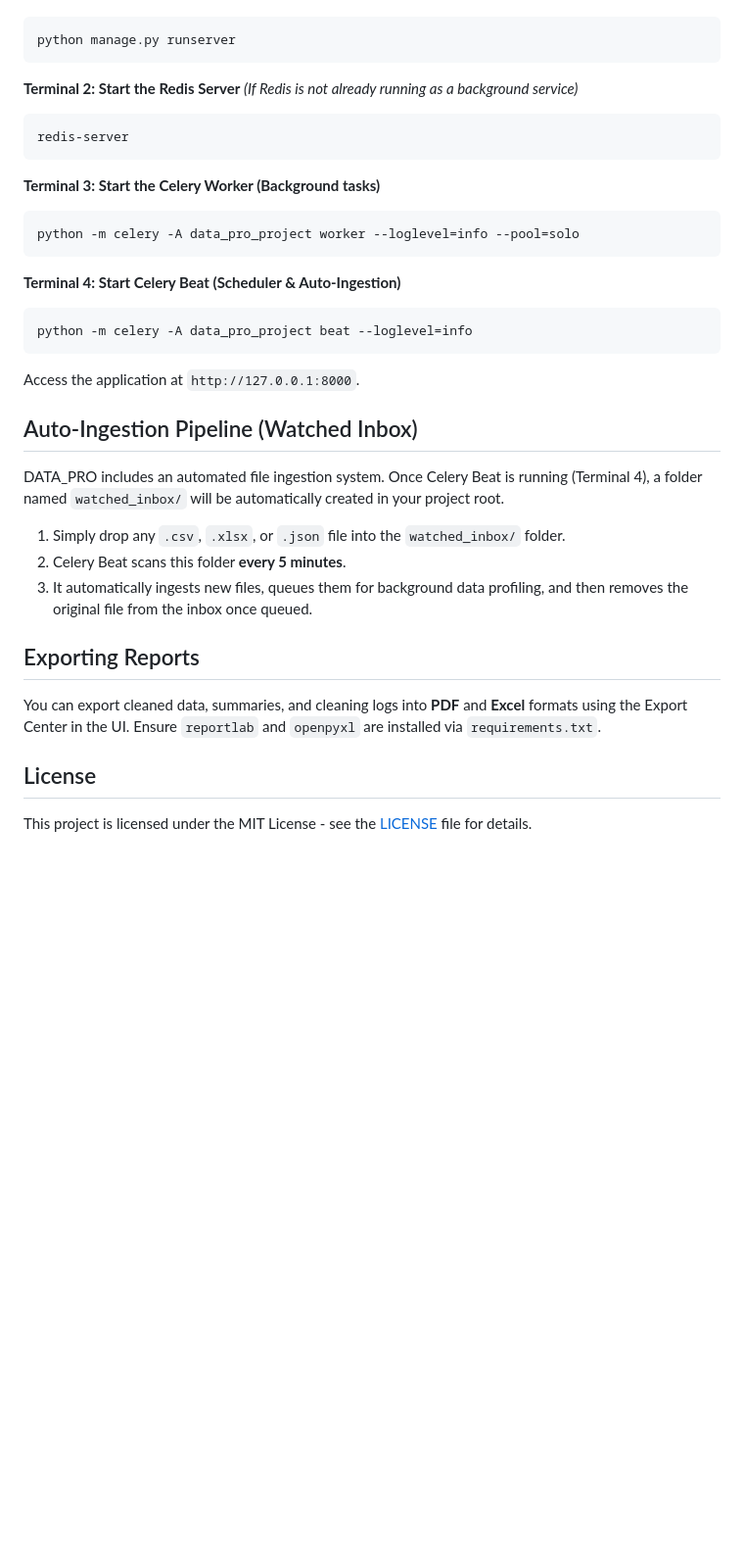
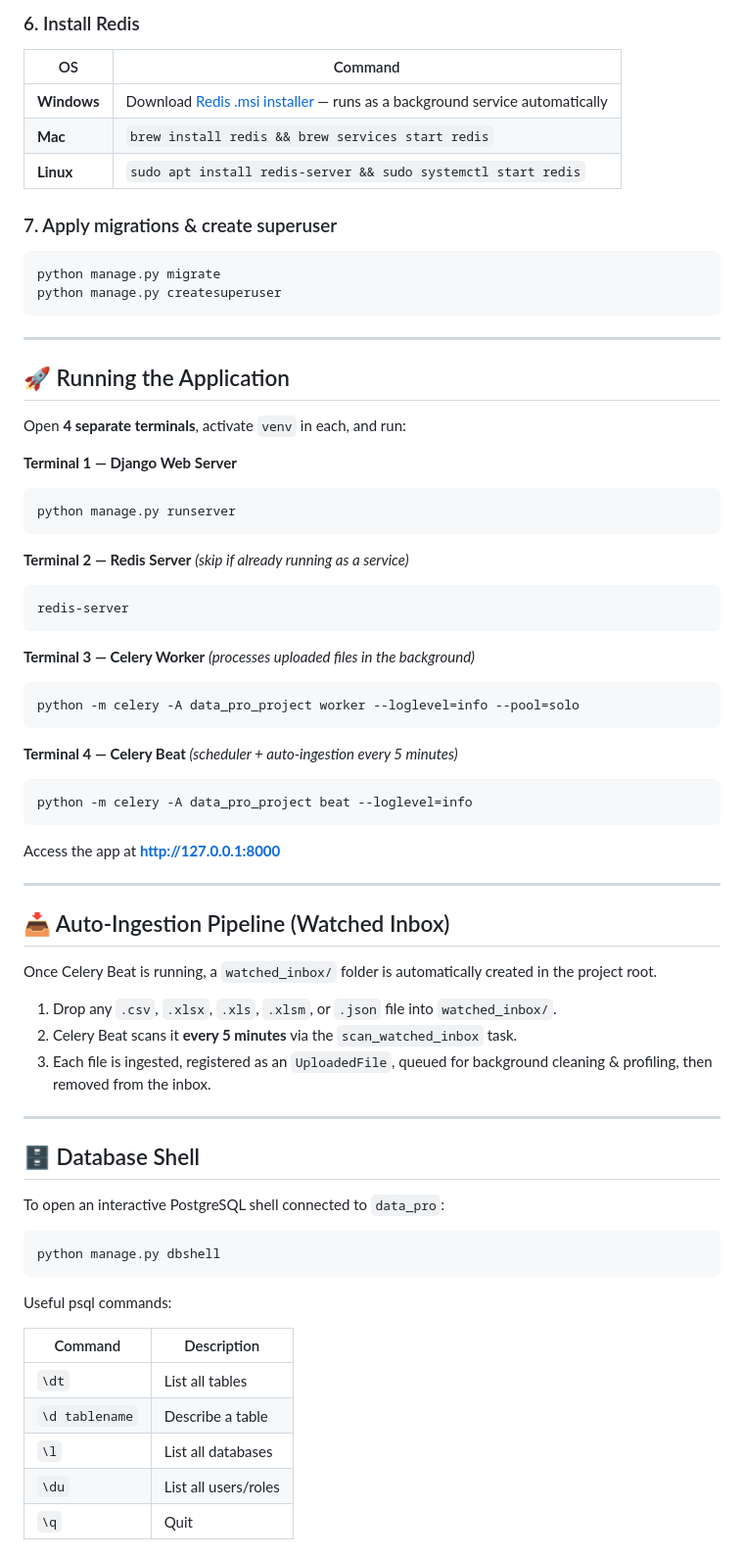
Before and after one commit to DeadlyPro34/DATA_PRO, a Markdown page: README.md, the part around one of its changes. Shown at 98% size. Drawn GitHub-style; blank space fills up the shorter version.

Commit message:
Update README.md
Updated the README file

````diff
--- a/README.md
+++ b/README.md
@@ -69,35 +104,71 @@ To run DATA_PRO with its full automated background processing stack (including t
+### 6. Install Redis
+
+| OS | Command |
+|---|---|
+| **Windows** | Download [Redis .msi installer](https://github.com/microsoftarchive/redis/releases/download/win-3.0.504/Redis-x64-3.0.504.msi) — runs as a background service automatically |
+| **Mac** | `brew install redis && brew services start redis` |
+| **Linux** | `sudo apt install redis-server && sudo systemctl start redis` |
+
+### 7. Apply migrations & create superuser
+```bash
+python manage.py migrate
+python manage.py createsuperuser
+```
+
+---
+
+## 🚀 Running the Application
+
+Open **4 separate terminals**, activate `venv` in each, and run:
+
+**Terminal 1 — Django Web Server**
 ```bash
 python manage.py runserver
 ```
 
-**Terminal 2: Start the Redis Server**
-*(If Redis is not already running as a background service)*
+**Terminal 2 — Redis Server** *(skip if already running as a service)*
 ```bash
 redis-server
 ```
 
-**Terminal 3: Start the Celery Worker (Background tasks)**
+**Terminal 3 — Celery Worker** *(processes uploaded files in the background)*
 ```bash
 python -m celery -A data_pro_project worker --loglevel=info --pool=solo
 ```
 
-**Terminal 4: Start Celery Beat (Scheduler & Auto-Ingestion)**
+**Terminal 4 — Celery Beat** *(scheduler + auto-ingestion every 5 minutes)*
 ```bash
 python -m celery -A data_pro_project beat --loglevel=info
 ```
 
-Access the application at `http://127.0.0.1:8000`.
+Access the app at **http://127.0.0.1:8000**
 
-## Auto-Ingestion Pipeline (Watched Inbox)
-DATA_PRO includes an automated file ingestion system.
-Once Celery Beat is running (Terminal 4), a folder named `watched_inbox/` will be automatically created in your project root.
-1. Simply drop any `.csv`, `.xlsx`, or `.json` file into the `watched_inbox/` folder.
-2. Celery Beat scans this folder **every 5 minutes**.
-3. It automatically ingests new files, queues them for background data profiling, and then removes the original file from the inbox once queued.
+---
 
+## 📥 Auto-Ingestion Pipeline (Watched Inbox)
 
-## Exporting Reports
-You can export cleaned data, summaries, and cleaning logs into **PDF** and **Excel** formats using the Export Center in the UI. Ensure `reportlab` and `openpyxl` are installed via `requirements.txt`.
+Once Celery Beat is running, a `watched_inbox/` folder is automatically created in the project root.
 
-## License
-This project is licensed under the MIT License - see the [LICENSE](LICENSE) file for details.
+1. Drop any `.csv`, `.xlsx`, `.xls`, `.xlsm`, or `.json` file into `watched_inbox/`.
+2. Celery Beat scans it **every 5 minutes** via the `scan_watched_inbox` task.
+3. Each file is ingested, registered as an `UploadedFile`, queued for background cleaning & profiling, then removed from the inbox.
+
+---
+
+## 🗄️ Database Shell
+
+To open an interactive PostgreSQL shell connected to `data_pro`:
+```bash
+python manage.py dbshell
+```
+
+Useful psql commands:
+
+| Command | Description |
+|---|---|
+| `\dt` | List all tables |
+| `\d tablename` | Describe a table |
+| `\l` | List all databases |
+| `\du` | List all users/roles |
+| `\q` | Quit |
+
````
Also changed, not shown: other parts of README.md (+139 -51 lines).
